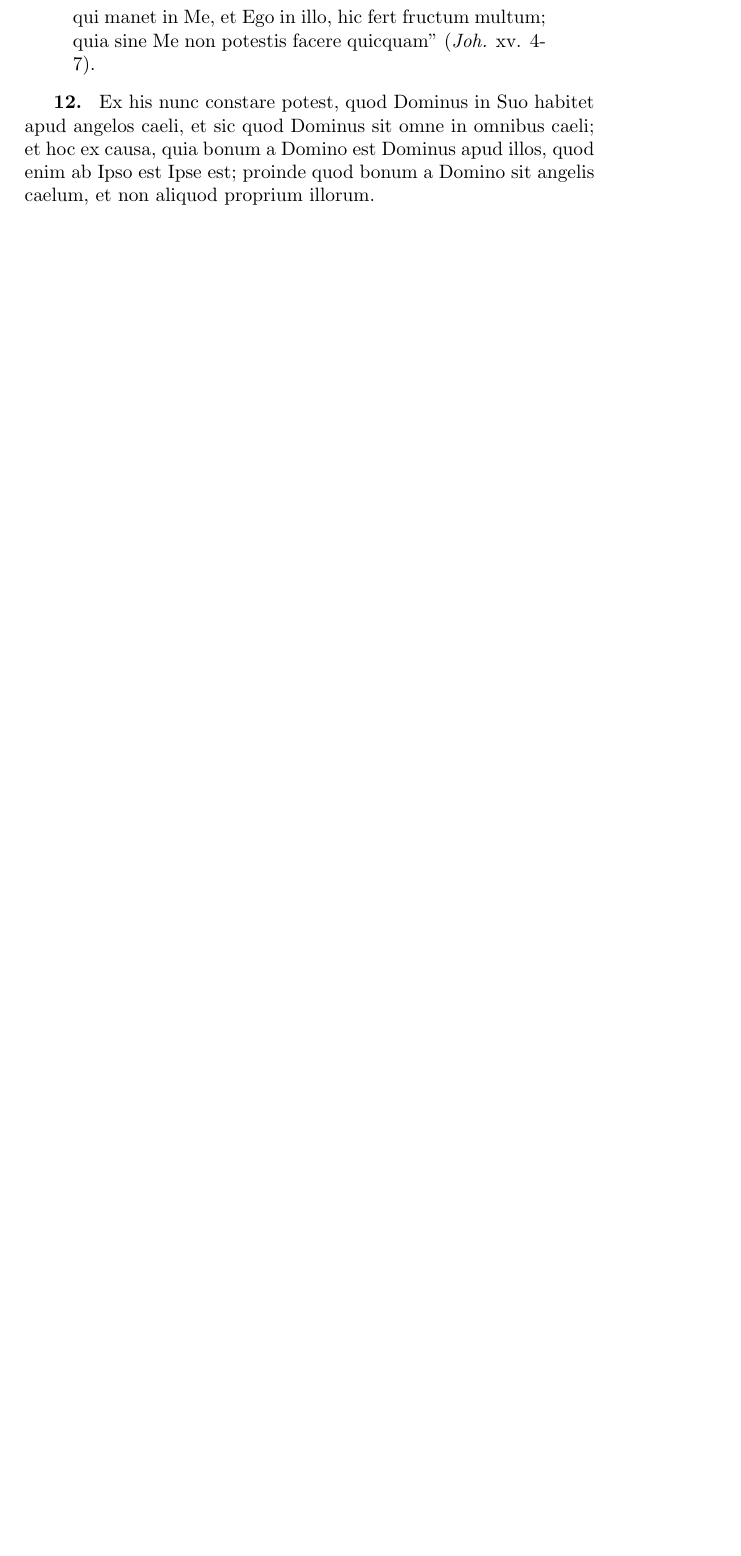
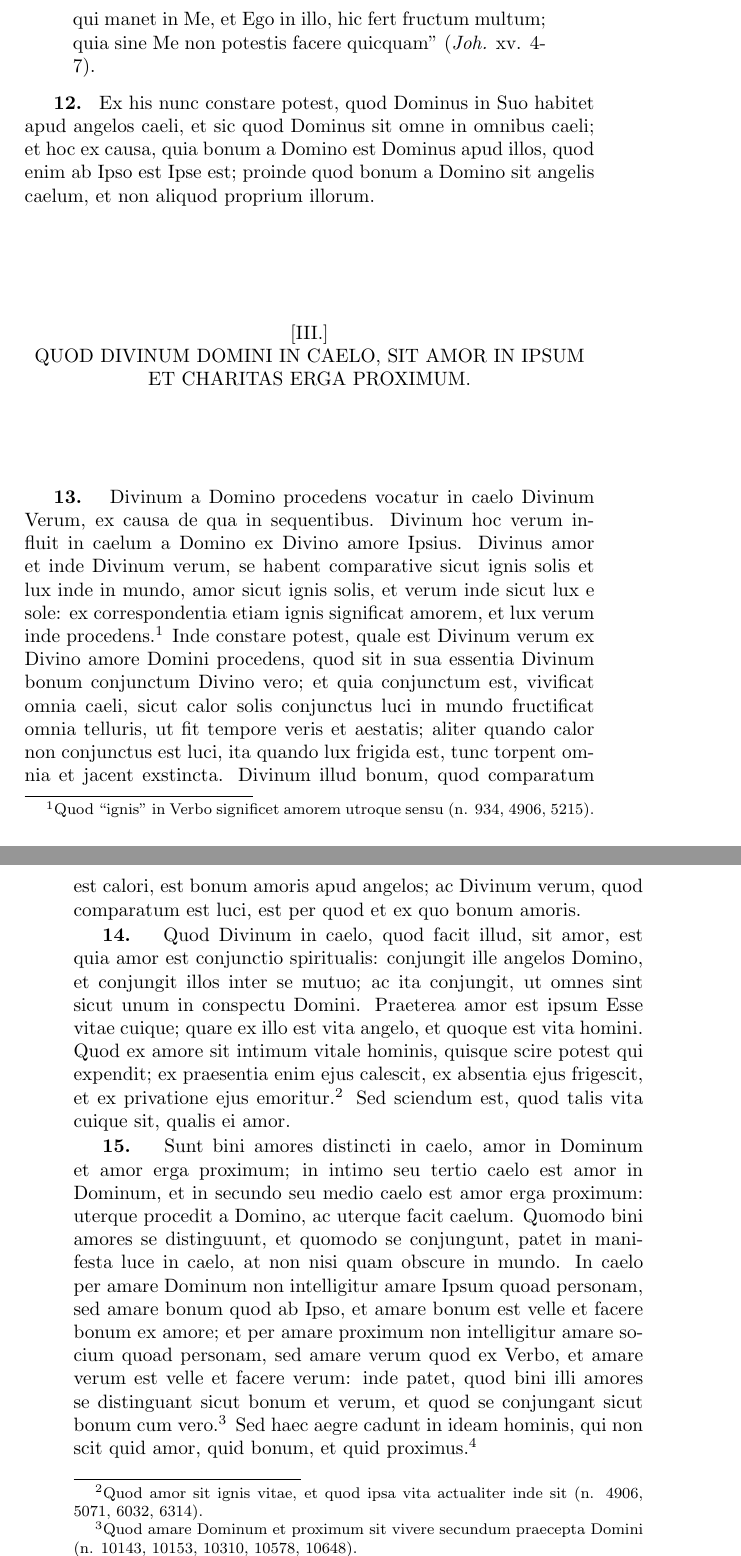
Before and after one commit to brettfo/de-caelo, a LaTeX book (de-caelo.tex, which reads chapters/ch3.tex): part of page 9 of 9 before the commit and two parts of pages 9 and 10 of 13 after it, the two joined at a grey line, cut so that both start at the same text, the shorter picture padded with empty space. Compiled offline with pdfLaTeX.

Commit message:
add chapter 3

```diff
--- /dev/null
+++ b/chapters/ch3.tex
@@ -0,0 +1,48 @@
+% pdf page 25
+\caput{Quod Divinum Domini in Caelo, sit Amor in Ipsum et Charitas Erga Proximum.}
+
+\begin{topic}{13}
+    Divinum a Domino procedens vocatur in caelo Divinum Verum, ex causa de qua in sequentibus.
+    Divinum hoc verum influit in caelum a Domino ex Divino amore Ipsius.
+    Divinus amor et inde Divinum verum, se habent comparative sicut ignis solis et lux inde in mundo, amor sicut ignis
+    solis, et verum inde sicut lux e sole: ex correspondentia etiam ignis significat amorem, et lux verum inde
+    procedens.\footnote{Quod ``ignis'' in Verbo significet amorem utroque sensu (n. 934, 4906, 5215).}
+    Inde constare potest, quale est Divinum verum ex Divino amore Domini procedens, quod sit in sua essentia Divinum
+    bonum conjunctum Divino vero; et quia conjunctum est, vivificat omnia caeli, sicut calor solis conjunctus luci in
+    mundo fructificat omnia telluris, ut fit tempore veris et aestatis; aliter quando calor non conjunctus est luci, ita
+    quando lux frigida est, tunc torpent omnia et jacent exstincta.
+    Divinum illud bonum, quod comparatum est calori, est bonum amoris apud angelos; ac Divinum verum, quod comparatum
+    est luci, est per quod et ex quo bonum amoris.
+\end{topic}
+
+\begin{topic}{14}
+    Quod Divinum in caelo, quod facit illud, sit amor, est quia amor est conjunctio spiritualis: conjungit ille angelos
+    Domino, et conjungit illos inter se mutuo; ac ita conjungit, ut omnes sint sicut unum in conspectu Domini.
+    Praeterea amor est ipsum Esse vitae cuique; quare ex illo est vita angelo, et quoque est vita homini.
+    Quod ex amore sit intimum vitale hominis, quisque scire potest qui expendit; ex praesentia enim ejus calescit, ex
+    absentia ejus frigescit, et ex privatione ejus emoritur.\footnote{Quod amor sit ignis vitae, et quod ipsa vita
+    actualiter inde sit (n. 4906, 5071, 6032, 6314).}
+    Sed sciendum est, quod talis vita cuique sit, qualis ei amor.
+\end{topic}
+
+\begin{topic}{15}
+    Sunt bini amores distincti in caelo, amor in Dominum et amor erga proximum; in intimo seu tertio caelo est amor in
+    Dominum, et in secundo seu medio caelo est amor erga proximum: uterque procedit a Domino, ac uterque facit caelum.
+    Quomodo bini amores se distinguunt, et quomodo se conjungunt, patet in manifesta luce in caelo, at non nisi quam
+    obscure in mundo.
+    In caelo per amare Dominum non intelligitur amare Ipsum quoad personam, sed amare bonum quod ab Ipso, et amare bonum
+    est velle et facere bonum ex amore; et per amare proximum non intelligitur amare socium quoad personam, sed amare
+    verum quod ex Verbo, et amare verum est velle et facere verum: inde patet, quod bini illi amores se distinguant
+    sicut bonum et verum, et quod se conjungant sicut bonum cum vero.\footnote{Quod amare Dominum et proximum sit vivere
+    secundum praecepta Domini (n. 10143, 10153, 10310, 10578, 10648).}
+    Sed haec aegre cadunt in ideam hominis, qui non scit quid amor, quid bonum, et quid proximus.\footnote{Quod amare
+    proximum non sit amare personam, sed id quod est apud illum ex quo ille, ita verum et bonum (n. 5025[? 5028],
+    10336).
+
+    Qui amant personam, et non quod est apud illum ex quo ille, quod ament aeque malum ac bonum (n. 3820).
+
+    Quod charitas sit velle vera et affici veris propter vera (n. 3876, 3877).
+
+    Quod charitas erga proximum sit facere bonum, justum et rectum in omni opere et in omni functione (n. 8120, 8121,
+    8122).}
+\end{topic}
```
Also changed, not shown: chapters.tex (+1 -0 lines), chapters/ch3.tex (79 more changed lines).
